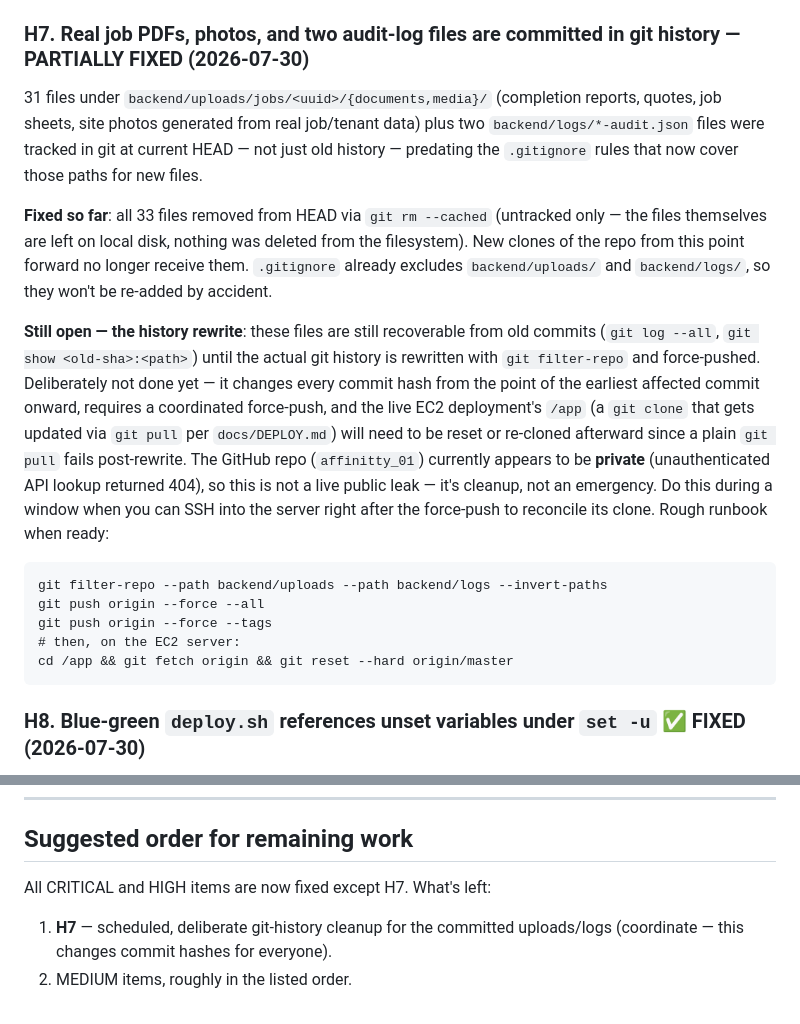
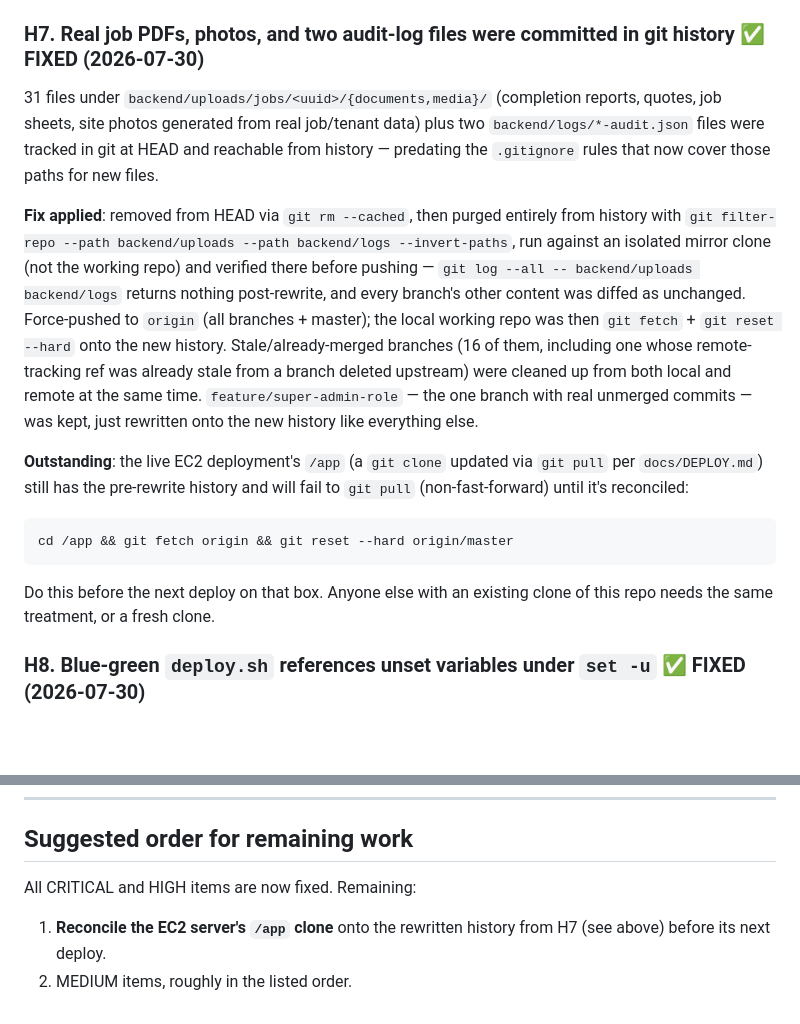
Before and after one commit to intern1-coder/Replica, a Markdown page: docs/PRODUCTION_GAPS.md, 2 parts joined by grey strips. Rendered like a GitHub page; blank space fills up the shorter version.

Commit message:
docs: mark H7 (git history rewrite) fixed
All 33 real job PDFs/photos/audit-log files are now purged from every
commit across every branch (git filter-repo, run against an isolated
mirror clone and verified before force-pushing). Stale merged branches
cleaned up on both local and remote. Only remaining step is resetting
the EC2 deployment's existing clone onto the new history before its
next deploy.

````diff
--- a/docs/PRODUCTION_GAPS.md
+++ b/docs/PRODUCTION_GAPS.md
@@ -54,19 +54,16 @@ List/detail GET routes across `tenants.ts`, `properties.ts`, `clients.ts`, `jobs
 `backend/Dockerfile`'s `COPY . .` swept the real `.env` file into the builder layer (which is cache-exported to GitHub Actions via `cache-to: type=gha,mode=max`), and — since it ran after `npm ci` — overwrote the freshly-installed `node_modules` with whatever's on the host filesystem, a real risk for `sharp`/`bcrypt` native binaries on the on-server build path (`deploy-single.sh` builds on the target host itself).
 **Fix applied**: added `backend/.dockerignore` excluding `.env`/`.env.*` (keeping `.env.example`), `node_modules/`, `dist/`, `uploads/`, `logs/`, `.git/`, `src/__tests__/`, `coverage/`. Verified with a real `docker build --target builder`: `/app/.env` and `/app/dist/__tests__` absent, `/app/dist/server.js` present.
 
-### H7. Real job PDFs, photos, and two audit-log files are committed in git history — PARTIALLY FIXED (2026-07-30)
-31 files under `backend/uploads/jobs/<uuid>/{documents,media}/` (completion reports, quotes, job sheets, site photos generated from real job/tenant data) plus two `backend/logs/*-audit.json` files were tracked in git at current HEAD — not just old history — predating the `.gitignore` rules that now cover those paths for new files.
+### H7. Real job PDFs, photos, and two audit-log files were committed in git history ✅ FIXED (2026-07-30)
+31 files under `backend/uploads/jobs/<uuid>/{documents,media}/` (completion reports, quotes, job sheets, site photos generated from real job/tenant data) plus two `backend/logs/*-audit.json` files were tracked in git at HEAD and reachable from history — predating the `.gitignore` rules that now cover those paths for new files.
 
-**Fixed so far**: all 33 files removed from HEAD via `git rm --cached` (untracked only — the files themselves are left on local disk, nothing was deleted from the filesystem). New clones of the repo from this point forward no longer receive them. `.gitignore` already excludes `backend/uploads/` and `backend/logs/`, so they won't be re-added by accident.
+**Fix applied**: removed from HEAD via `git rm --cached`, then purged entirely from history with `git filter-repo --path backend/uploads --path backend/logs --invert-paths`, run against an isolated mirror clone (not the working repo) and verified there before pushing — `git log --all -- backend/uploads backend/logs` returns nothing post-rewrite, and every branch's other content was diffed as unchanged. Force-pushed to `origin` (all branches + master); the local working repo was then `git fetch` + `git reset --hard` onto the new history. Stale/already-merged branches (16 of them, including one whose remote-tracking ref was already stale from a branch deleted upstream) were cleaned up from both local and remote at the same time. `feature/super-admin-role` — the one branch with real unmerged commits — was kept, just rewritten onto the new history like everything else.
 
-**Still open — the history rewrite**: these files are still recoverable from old commits (`git log --all`, `git show <old-sha>:<path>`) until the actual git history is rewritten with `git filter-repo` and force-pushed. Deliberately not done yet — it changes every commit hash from the point of the earliest affected commit onward, requires a coordinated force-push, and the live EC2 deployment's `/app` (a `git clone` that gets updated via `git pull` per `docs/DEPLOY.md`) will need to be reset or re-cloned afterward since a plain `git pull` fails post-rewrite. The GitHub repo (`affinitty_01`) currently appears to be **private** (unauthenticated API lookup returned 404), so this is not a live public leak — it's cleanup, not an emergency. Do this during a window when you can SSH into the server right after the force-push to reconcile its clone. Rough runbook when ready:
+**Outstanding**: the live EC2 deployment's `/app` (a `git clone` updated via `git pull` per `docs/DEPLOY.md`) still has the pre-rewrite history and will fail to `git pull` (non-fast-forward) until it's reconciled:
 ```
-git filter-repo --path backend/uploads --path backend/logs --invert-paths
-git push origin --force --all
-git push origin --force --tags
-# then, on the EC2 server:
 cd /app && git fetch origin && git reset --hard origin/master
 ```
+Do this before the next deploy on that box. Anyone else with an existing clone of this repo needs the same treatment, or a fresh clone.
 
 ### H8. Blue-green `deploy.sh` references unset variables under `set -u` ✅ FIXED (2026-07-30)
 Unlike `deploy-single.sh` (used for the current 1GB single-container setup), `scripts/deploy.sh` (for ≥2GB blue-green deploys) never sourced `/app/backend/.env` before referencing `${GHCR_OWNER}` — under `set -euo pipefail` this aborted before the first real step. Also, `${DATABASE_URL}` at the `pg_dump` line expanded in the *host* shell rather than inside the container it execs into — the host `.env`'s `DATABASE_URL` points at `localhost`, which isn't reachable from inside the container's network namespace (the container's own env correctly points at the `db` service per `docker-compose.prod.yml`).
@@ -102,6 +99,6 @@ Unlike `deploy-single.sh` (used for the current 1GB single-container setup), `sc
 ---
 
 ## Suggested order for remaining work
-All CRITICAL and HIGH items are now fixed except H7. What's left:
-1. **H7** — scheduled, deliberate git-history cleanup for the committed uploads/logs (coordinate — this changes commit hashes for everyone).
+All CRITICAL and HIGH items are now fixed. Remaining:
+1. **Reconcile the EC2 server's `/app` clone** onto the rewritten history from H7 (see above) before its next deploy.
 2. MEDIUM items, roughly in the listed order.
````
